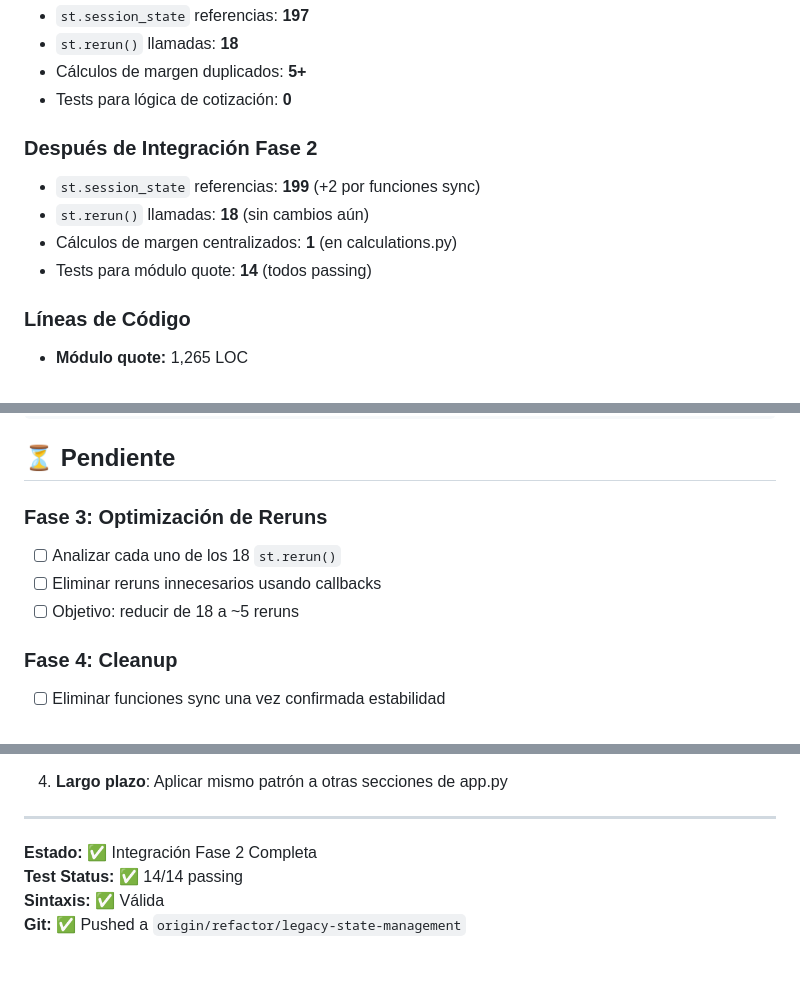
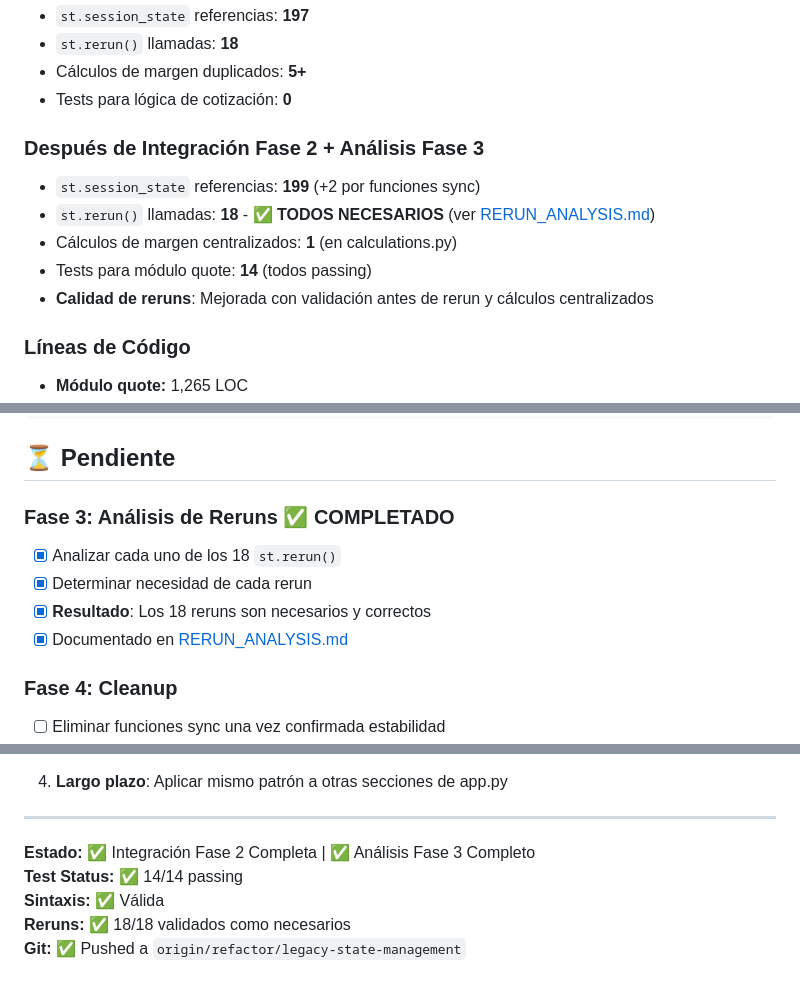
Before and after one commit to B10sp4rt4n/DynamiQuote, a Markdown page: INTEGRATION_PROGRESS.md, 3 parts joined by grey strips. GitHub-like rendering.

```diff
--- a/INTEGRATION_PROGRESS.md
+++ b/INTEGRATION_PROGRESS.md
@@ -33,11 +33,12 @@
 - Cálculos de margen duplicados: **5+**
 - Tests para lógica de cotización: **0**
 
-### Después de Integración Fase 2
+### Después de Integración Fase 2 + Análisis Fase 3
 - `st.session_state` referencias: **199** (+2 por funciones sync)
-- `st.rerun()` llamadas: **18** (sin cambios aún)
+- `st.rerun()` llamadas: **18** - ✅ **TODOS NECESARIOS** (ver [RERUN_ANALYSIS.md](RERUN_ANALYSIS.md))
 - Cálculos de margen centralizados: **1** (en calculations.py)
 - Tests para módulo quote: **14** (todos passing)
+- **Calidad de reruns**: Mejorada con validación antes de rerun y cálculos centralizados
 
 ### Líneas de Código
 - **Módulo quote:** 1,265 LOC
@@ -97,10 +98,11 @@ def sync_legacy_to_quote_state():
 
 ## ⏳ Pendiente
 
-### Fase 3: Optimización de Reruns
-- [ ] Analizar cada uno de los 18 `st.rerun()`
-- [ ] Eliminar reruns innecesarios usando callbacks
-- [ ] Objetivo: reducir de 18 a ~5 reruns
+### Fase 3: Análisis de Reruns ✅ COMPLETADO
+- [x] Analizar cada uno de los 18 `st.rerun()`
+- [x] Determinar necesidad de cada rerun
+- [x] **Resultado**: Los 18 reruns son necesarios y correctos
+- [x] Documentado en [RERUN_ANALYSIS.md](RERUN_ANALYSIS.md)
 
 ### Fase 4: Cleanup
 - [ ] Eliminar funciones sync una vez confirmada estabilidad
@@ -140,7 +142,8 @@ Ninguno. La sintaxis es válida y los tests pasan.
 
 ---
 
-**Estado:** ✅ Integración Fase 2 Completa
+**Estado:** ✅ Integración Fase 2 Completa | ✅ Análisis Fase 3 Completo
 **Test Status:** ✅ 14/14 passing
 **Sintaxis:** ✅ Válida
+**Reruns:** ✅ 18/18 validados como necesarios
 **Git:** ✅ Pushed a `origin/refactor/legacy-state-management`
```
Also changed, not shown: RERUN_ANALYSIS.md (added, +312 -0 lines).
